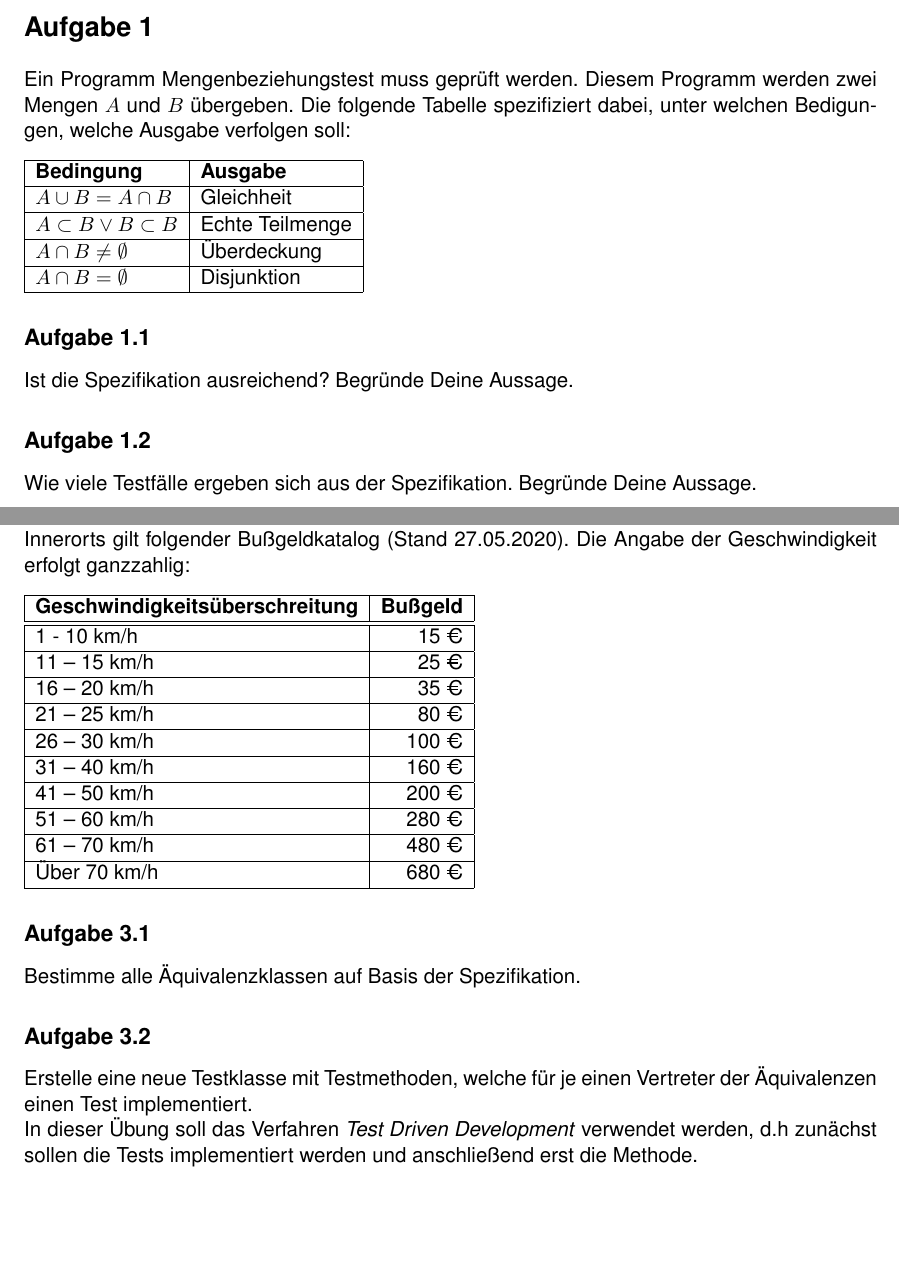
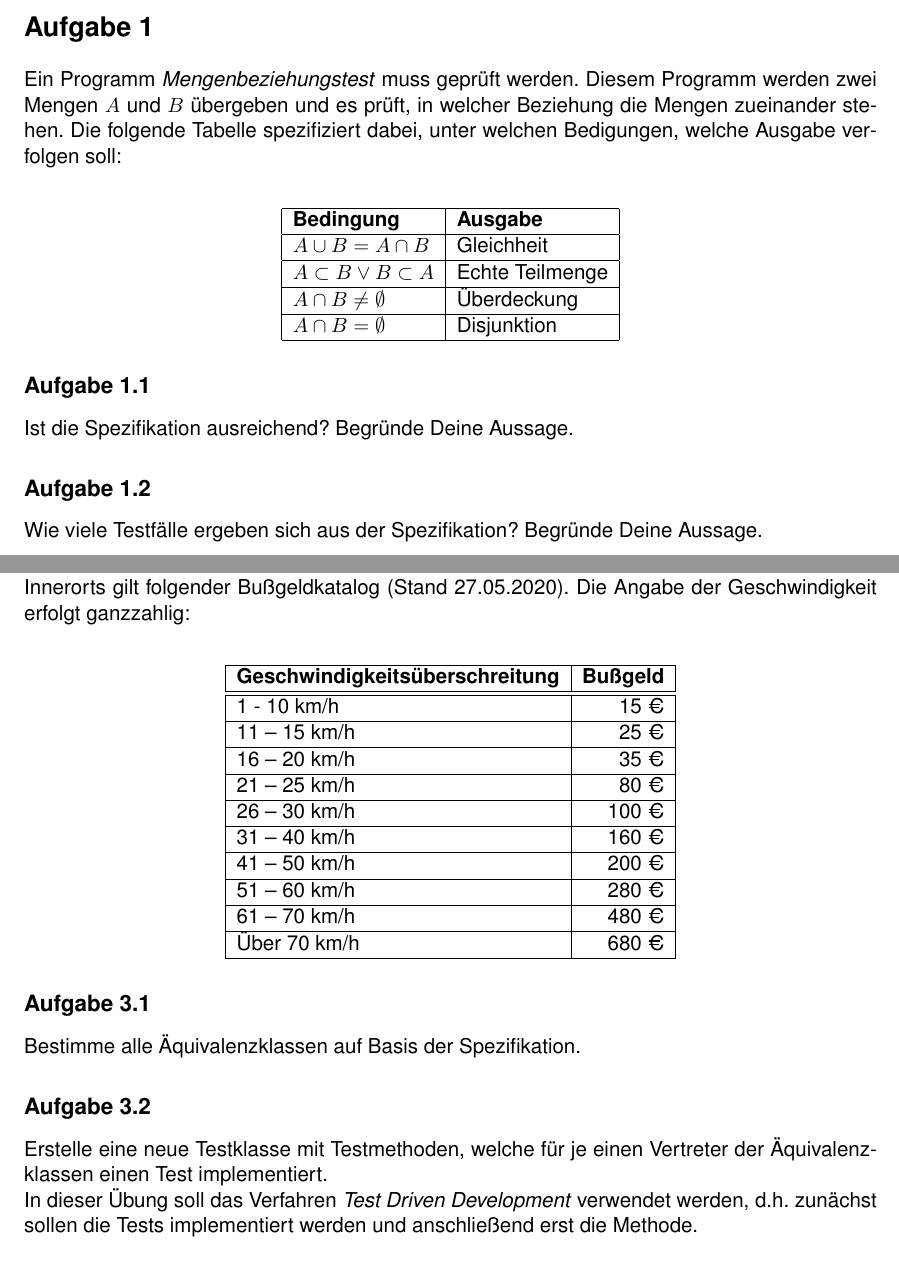
Before and after one commit to mflingelli/Softwaretests-Grundlagen, a LaTeX document (BlackBoxTestverfahren.tex): two parts of pages 1 and 3 of 5, joined at a grey line, cut so that both start at the same text, the shorter picture padded with empty space. Compiled offline with pdfLaTeX.

Commit message:
Fehlerkorrektur

```diff
--- a/BlackBoxTestverfahren.tex
+++ b/BlackBoxTestverfahren.tex
@@ -8,24 +8,26 @@
 \maketitle
 
 \section*{Aufgabe 1}
-Ein Programm Mengenbeziehungstest muss geprüft werden. Diesem Programm werden zwei Mengen $A$ und $B$ übergeben. Die folgende Tabelle spezifiziert dabei, unter welchen Bedigungen, welche Ausgabe verfolgen soll:
+Ein Programm \emph{Mengenbeziehungstest} muss geprüft werden. Diesem Programm werden zwei Mengen $A$ und $B$ übergeben und es prüft, in welcher Beziehung die Mengen zueinander stehen. Die folgende Tabelle spezifiziert dabei, unter welchen Bedigungen, welche Ausgabe verfolgen soll:
 
 \vspace{.3cm}
 
+\begin{center}
 \begin{tabular}{|l|l|}
 \hline
 \textbf{Bedingung} & \textbf{Ausgabe}\\ \hline
 $A \cup B = A \cap B$ & Gleichheit\\ \hline
-$A \subset B \lor B \subset B$ & Echte Teilmenge\\ \hline
+$A \subset B \lor B \subset A$ & Echte Teilmenge\\ \hline
 $A \cap B \neq \emptyset$ & Überdeckung\\ \hline
 $A \cap B = \emptyset$ & Disjunktion\\ \hline
 \end{tabular}
+\end{center}
 
 \subsection*{Aufgabe 1.1}
 Ist die Spezifikation ausreichend? Begründe Deine Aussage.
 
 \subsection*{Aufgabe 1.2}
-Wie viele Testfälle ergeben sich aus der Spezifikation. Begründe Deine Aussage.
+Wie viele Testfälle ergeben sich aus der Spezifikation? Begründe Deine Aussage.
 
 \newpage
 \section*{Aufgabe 2}
@@ -48,6 +50,7 @@ Innerorts gilt folgender Bußgeldkatalog (Stand 27.05.2020). Die Angabe der Gesc
 
 \vspace{.3cm}
 
+\begin{center}
 \begin{tabular}{|l|r|}
 \hline
 \textbf{Geschwindigkeitsüberschreitung} & \textbf{Bußgeld} \\ \hline\hline
@@ -62,14 +65,15 @@ Innerorts gilt folgender Bußgeldkatalog (Stand 27.05.2020). Die Angabe der Gesc
 61 – 70 km/h 	                 & 480 €   \\ \hline
 Über 70 km/h 	                 & 680 €   \\ \hline
 \end{tabular}
+\end{center}
 
 \subsection*{Aufgabe 3.1}
 Bestimme alle Äquivalenzklassen auf Basis der Spezifikation.
 
 \subsection*{Aufgabe 3.2}
-Erstelle eine neue Testklasse mit Testmethoden, welche für je einen Vertreter der Äquivalenzen einen Test implementiert.
+Erstelle eine neue Testklasse mit Testmethoden, welche für je einen Vertreter der Äquivalenzklassen einen Test implementiert.
 
-In dieser Übung soll das Verfahren \textit{Test Driven Development} verwendet werden, d.h zunächst sollen die Tests implementiert werden und anschließend erst die Methode.
+In dieser Übung soll das Verfahren \textit{Test Driven Development} verwendet werden, d.h. zunächst sollen die Tests implementiert werden und anschließend erst die Methode.
 
 \subsection*{Aufgabe 3.3}
 Erstelle eine neue Testklasse mit den notwendigen Testmethoden auf Basis der Grenzwertanalyse.
```
Also changed, not shown: WhiteBoxTestverfahren.tex (+6 -2 lines), main.tex (+2 -2 lines), BlackBoxTestverfahren.tex (4 more changed lines).
